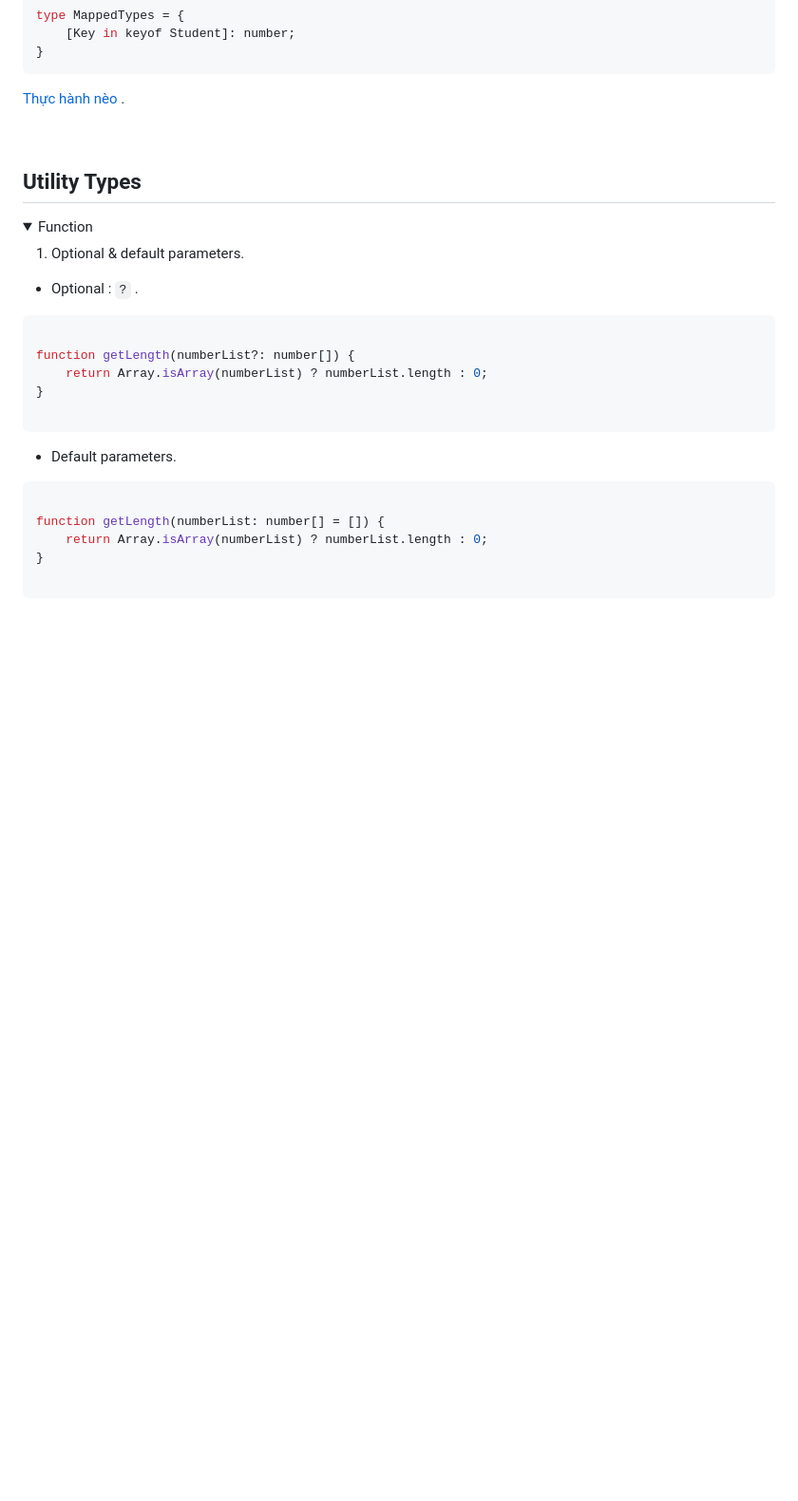
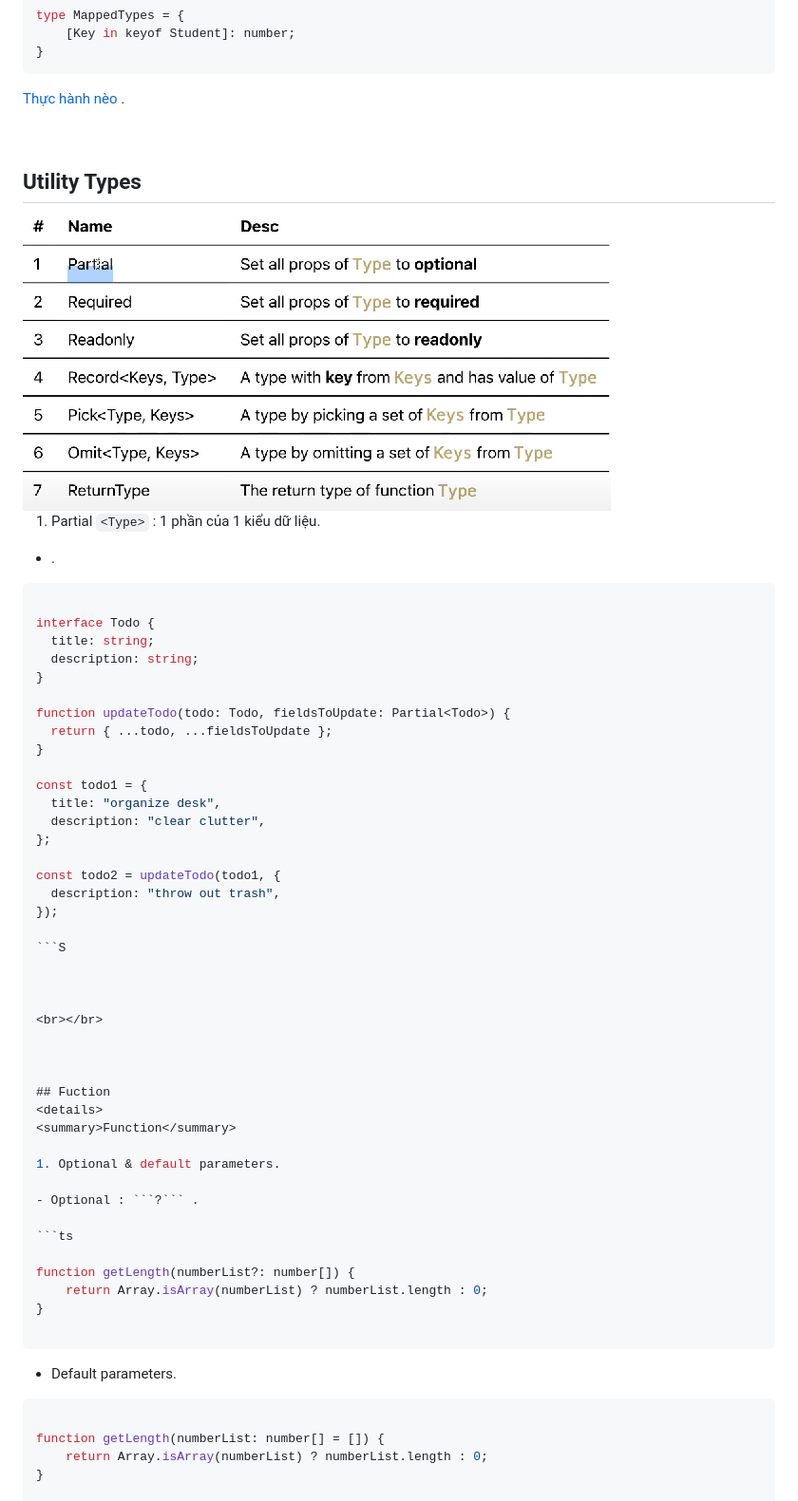
Before and after one commit to Hoa0304/typeScript, a Markdown page: README.md, the part around the change. Shown: that part at 95% size. Drawn GitHub-style; pictures changed too: uti.png (added); folded sections open; blank space fills up the shorter version.

Commit message:
dgfhg

````diff
--- a/README.md
+++ b/README.md
@@ -146,6 +146,42 @@ type MappedTypes = {
 
 ## Utility Types
 
+<img src= "./uti.png">
+
+
+1. Partial ```<Type>``` : 1 phần của 1 kiểu dữ liệu.
+
+- .
+
+```ts
+
+interface Todo {
+  title: string;
+  description: string;
+}
+
+function updateTodo(todo: Todo, fieldsToUpdate: Partial<Todo>) {
+  return { ...todo, ...fieldsToUpdate };
+}
+
+const todo1 = {
+  title: "organize desk",
+  description: "clear clutter",
+};
+
+const todo2 = updateTodo(todo1, {
+  description: "throw out trash",
+});
+
+```S
+
+
+
+<br></br>
+
+
+
+## Fuction
 <details>
 <summary>Function</summary>
 
````
